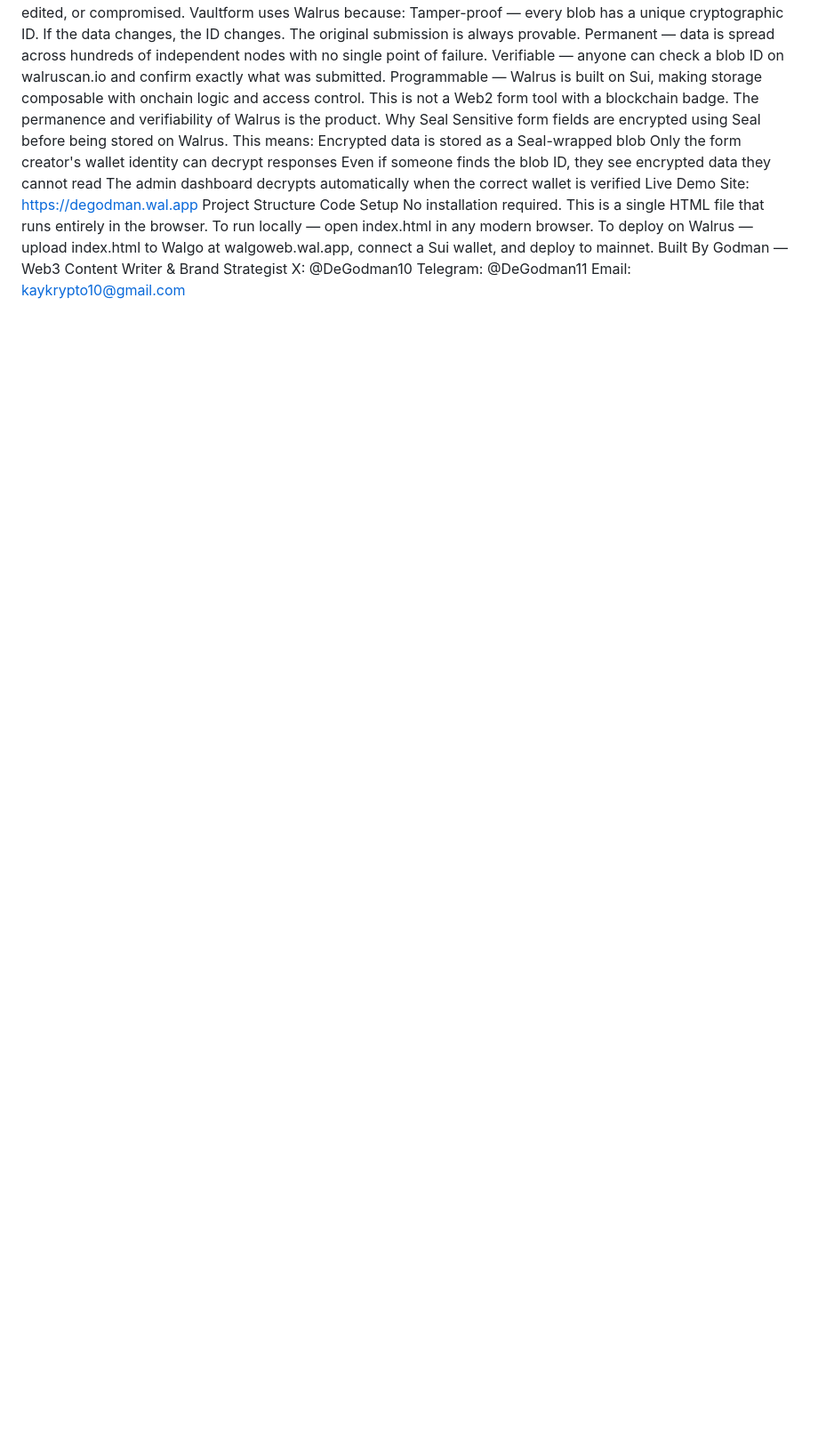
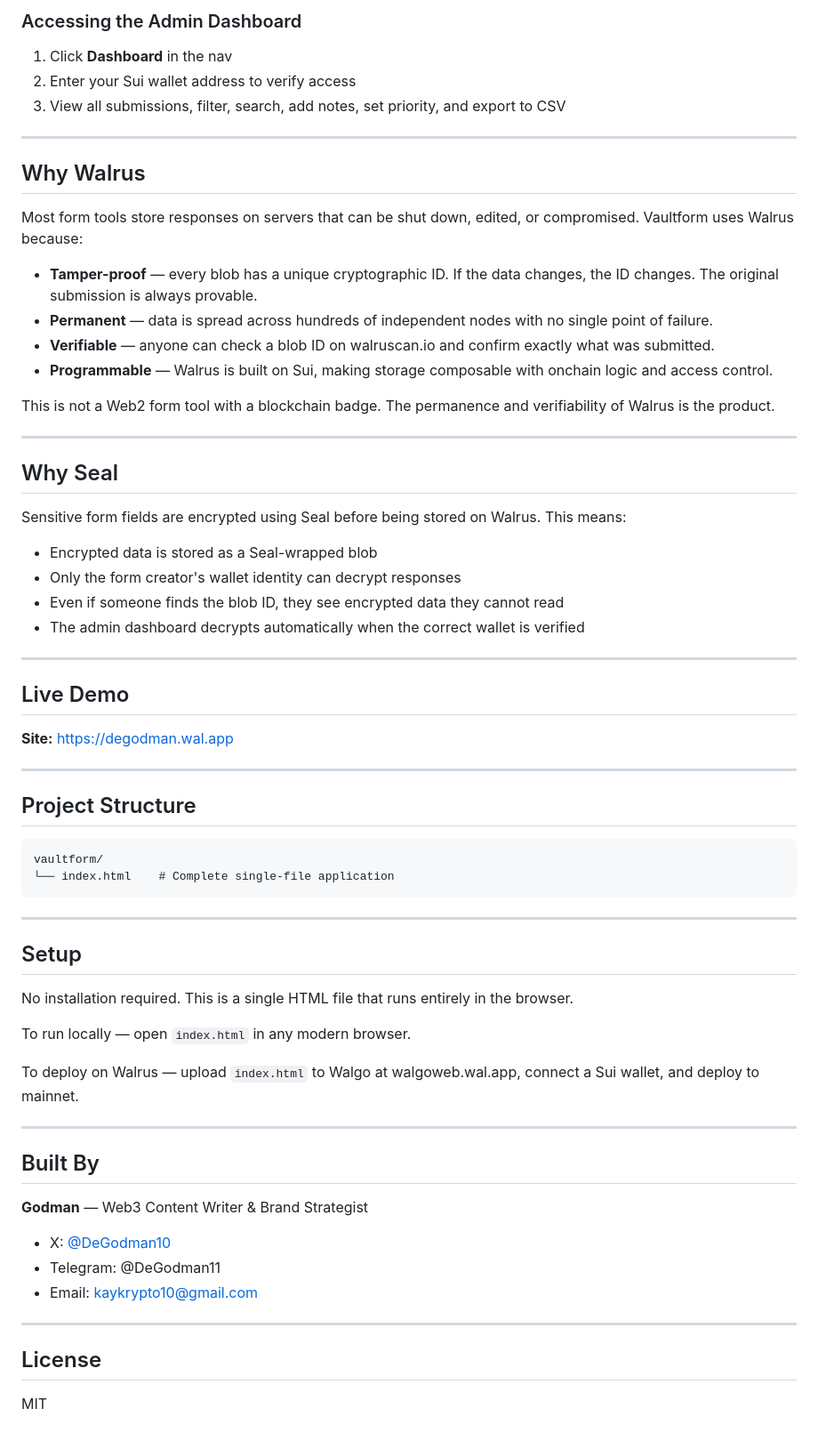
Before and after one commit to Kaykrypto10/Vaultform-, a Markdown page: README.md, the part around one of its changes. Shown at 89% size. Rendered like a GitHub page; blank space fills up the shorter version.

````diff
--- a/README.md
+++ b/README.md
@@ -56,25 +69,69 @@ Why Walrus
+### Accessing the Admin Dashboard
+1. Click **Dashboard** in the nav
+2. Enter your Sui wallet address to verify access
+3. View all submissions, filter, search, add notes, set priority, and export to CSV
+
+---
+
+## Why Walrus
+
 Most form tools store responses on servers that can be shut down, edited, or compromised. Vaultform uses Walrus because:
-Tamper-proof — every blob has a unique cryptographic ID. If the data changes, the ID changes. The original submission is always provable.
-Permanent — data is spread across hundreds of independent nodes with no single point of failure.
-Verifiable — anyone can check a blob ID on walruscan.io and confirm exactly what was submitted.
-Programmable — Walrus is built on Sui, making storage composable with onchain logic and access control.
+
+- **Tamper-proof** — every blob has a unique cryptographic ID. If the data changes, the ID changes. The original submission is always provable.
+- **Permanent** — data is spread across hundreds of independent nodes with no single point of failure.
+- **Verifiable** — anyone can check a blob ID on walruscan.io and confirm exactly what was submitted.
+- **Programmable** — Walrus is built on Sui, making storage composable with onchain logic and access control.
+
 This is not a Web2 form tool with a blockchain badge. The permanence and verifiability of Walrus is the product.
-Why Seal
+
+---
+
+## Why Seal
+
 Sensitive form fields are encrypted using Seal before being stored on Walrus. This means:
-Encrypted data is stored as a Seal-wrapped blob
-Only the form creator's wallet identity can decrypt responses
-Even if someone finds the blob ID, they see encrypted data they cannot read
-The admin dashboard decrypts automatically when the correct wallet is verified
-Live Demo
-Site: https://degodman.wal.app
-Project Structure
-Code
-Setup
+
+- Encrypted data is stored as a Seal-wrapped blob
+- Only the form creator's wallet identity can decrypt responses
+- Even if someone finds the blob ID, they see encrypted data they cannot read
+- The admin dashboard decrypts automatically when the correct wallet is verified
+
+---
+
+## Live Demo
+
+**Site:** https://degodman.wal.app
+
+---
+
+## Project Structure
+
+```
+vaultform/
+└── index.html    # Complete single-file application
+```
+
+---
+
+## Setup
+
 No installation required. This is a single HTML file that runs entirely in the browser.
-To run locally — open index.html in any modern browser.
-To deploy on Walrus — upload index.html to Walgo at walgoweb.wal.app, connect a Sui wallet, and deploy to mainnet.
-Built By
-Godman — Web3 Content Writer & Brand Strategist
-X: @DeGodman10
-Telegram: @DeGodman11
-Email: kaykrypto10@gmail.com
+
+To run locally — open `index.html` in any modern browser.
+
+To deploy on Walrus — upload `index.html` to Walgo at walgoweb.wal.app, connect a Sui wallet, and deploy to mainnet.
+
+---
+
+## Built By
+
+**Godman** — Web3 Content Writer & Brand Strategist
+
+- X: [@DeGodman10](https://x.com/DeGodman10)
+- Telegram: @DeGodman11
+- Email: kaykrypto10@gmail.com
+
+---
+
+## License
+
+MIT
````
Also changed, not shown: other parts of README.md (+64 -51 lines).
